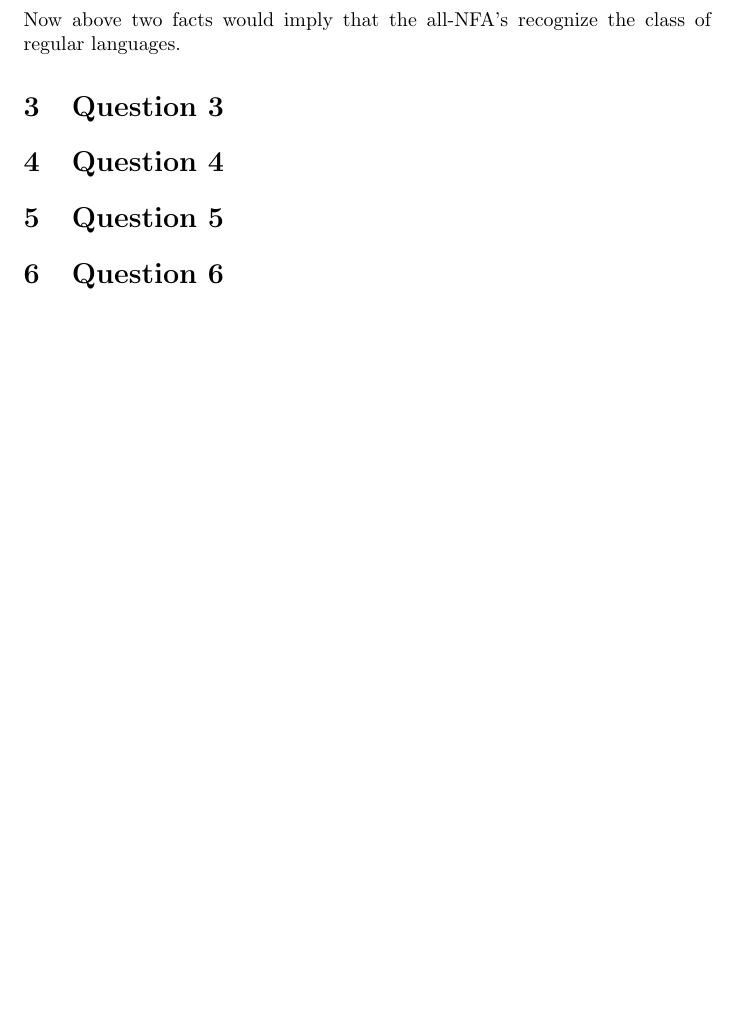
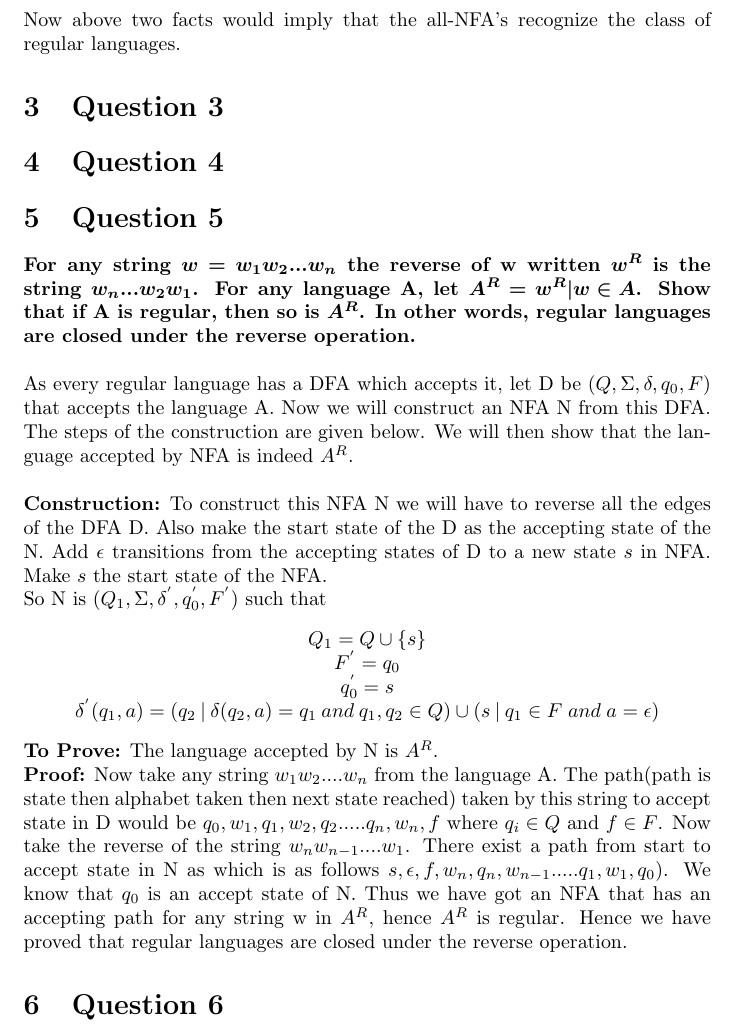
Before and after one commit to its-sachin/COL352-TOC, a LaTeX document (A1/A1.tex): part of page 2 of 2, cut so that both start at the same text, the shorter picture padded with empty space. Compiled offline with pdfLaTeX.

Commit message:
question 5 done

```diff
--- a/A1/A1.tex
+++ b/A1/A1.tex
@@ -61,7 +61,31 @@ Now above two facts would imply that the all-NFA's recognize the class of regula
 % ------------------------------------------------
 \section{Question 5}
 
-
+\textbf{For any string \boldsymbol{$w = w_1 w_2 . . . w_n$} the reverse of w written \boldsymbol{$w^R$} is the string
+\boldsymbol{$w_n . . . w_2 w_1$}. For any language A, let \boldsymbol{$A^R ={w^R | w \in A}$}. Show that if A is regular,
+ then so is \boldsymbol{$A^R$}. In other words, regular languages are closed under the reverse operation.}\\
+\\
+As every regular language has a DFA which accepts it, let D be $(Q, \Sigma, \delta, q_0, F )$ that accepts the language
+ A. Now we will construct an NFA N from this DFA. The steps of the construction are given below. We will then show that
+ the language accepted by NFA is indeed $A^R$.\\
+\\
+\textbf{Construction:} To construct this NFA N we will have to reverse all the edges of the DFA D. Also make the start
+state of the D as the accepting state of the N. Add $\epsilon$ transitions from the accepting states of D to a new state
+$s$ in NFA. Make $s$ the start state of the NFA.\\
+So N is $(Q_1, \Sigma, \delta^{'}, q_0^{'} , F^{'} )$ such that
+\begin{center}
+$Q_1=Q\cup\{s\}$\\
+$F^{'}=q_0$\\
+$q_0^{'}=s$ \\
+$\delta^{'}(q_1,a) = (q_2 \: | \: \delta(q_2,a)=q_1 \: and \: q_1,q_2 \in Q) \cup(s \: |\: q_1\in F\; and \; a=\epsilon)$
+\end{center}
+\textbf{To Prove:} The language accepted by N is $A^R$.\\
+\textbf{Proof:} Now take any string $w_1 w_2....w_n$ from the language A. The path(path is state then alphabet taken then
+next state reached) taken by this string to accept state in D would be $q_0,w_1,q_1,w_2,q_2.....q_n,w_n,f$ where $q_i\in Q$
+and $f\in F$. Now take the reverse of the string $w_n w_{n-1}....w_1$. There exist a path from start to accept state in N
+as which is as follows $s,\epsilon,f,w_n,q_n,w_{n-1}.....q_1,w_1,q_0)$. We know that $q_0$ is an accept state of N.
+Thus we have got an NFA that has an accepting path for any string w in $A^R$, hence $A^R$ is regular. Hence we have proved
+that regular languages are closed under the reverse operation.
 
 
 
```
Also changed, not shown: A1/A1.pdf, 3 other files.
